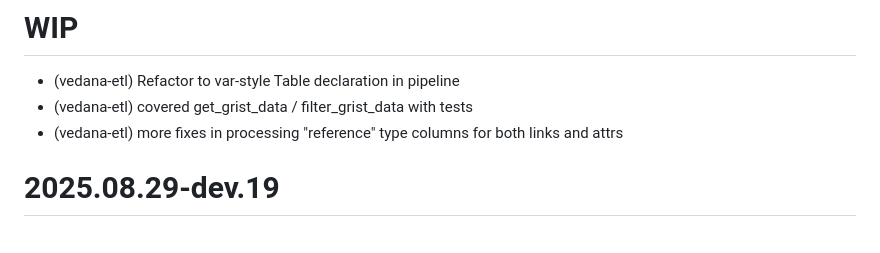
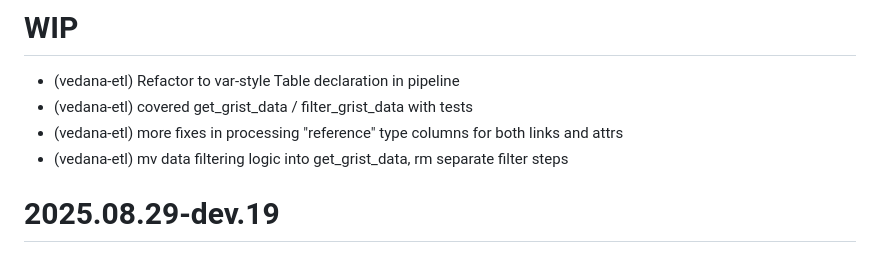
Before and after one commit to epoch8/vedana, a Markdown page: projects/vedana/CHANGELOG.md, the part around the change. Rendered like a GitHub page.

Commit message:
changelog

```diff
--- a/projects/vedana/CHANGELOG.md
+++ b/projects/vedana/CHANGELOG.md
@@ -4,6 +4,7 @@
 * (vedana-etl) covered get_grist_data / filter_grist_data with tests
 * (vedana-etl) more fixes in processing "reference" type columns for both links
   and attrs
+* (vedana-etl) mv data filtering logic into get_grist_data, rm separate filter steps
 
 # 2025.08.29-dev.19
 
```
